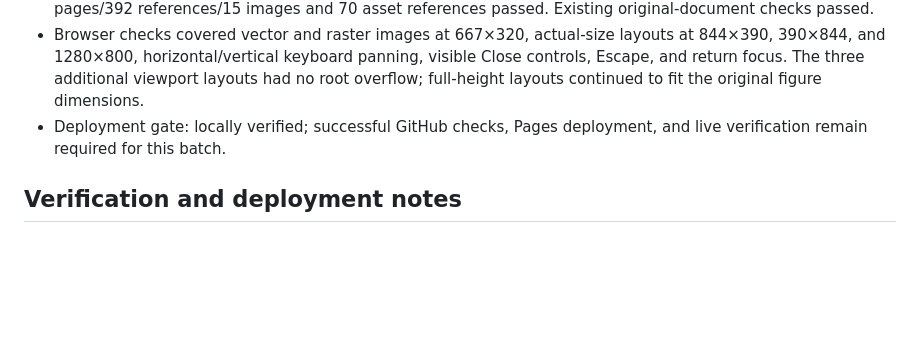
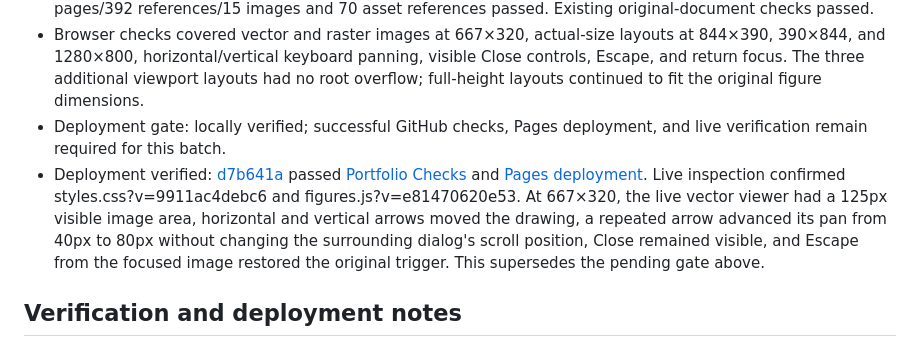
Before and after one commit to Dustin07/DustinPortfolio, a Markdown page: CHANGELOG.md, the part around the change. GitHub-like rendering; blank space fills up the shorter version.

Commit message:
Record live verification for responsive table access and landscape figure inspection

```diff
--- a/CHANGELOG.md
+++ b/CHANGELOG.md
@@ -118,6 +118,7 @@ These behaviors already exist. Improve a verified defect in them; do not recreat
 - Verification: all 14 JavaScript suites passed, including 27 figure-viewer and 93 portfolio checks; all 13 pages/392 references/15 images and 70 asset references passed. Existing original-document checks passed.
 - Browser checks covered vector and raster images at 667×320, actual-size layouts at 844×390, 390×844, and 1280×800, horizontal/vertical keyboard panning, visible Close controls, Escape, and return focus. The three additional viewport layouts had no root overflow; full-height layouts continued to fit the original figure dimensions.
 - Deployment gate: locally verified; successful GitHub checks, Pages deployment, and live verification remain required for this batch.
+- Deployment verified: [d7b641a](https://github.com/Dustin07/DustinPortfolio/commit/d7b641a22f8a92532ca13c7f19a063e474dac56c) passed [Portfolio Checks](https://github.com/Dustin07/DustinPortfolio/actions/runs/40074635736) and [Pages deployment](https://github.com/Dustin07/DustinPortfolio/actions/runs/40074635147). Live inspection confirmed styles.css?v=9911ac4debc6 and figures.js?v=e81470620e53. At 667×320, the live vector viewer had a 125px visible image area, horizontal and vertical arrows moved the drawing, a repeated arrow advanced its pan from 40px to 80px without changing the surrounding dialog's scroll position, Close remained visible, and Escape from the focused image restored the original trigger. This supersedes the pending gate above.
 
 ## Verification and deployment notes
 
```
